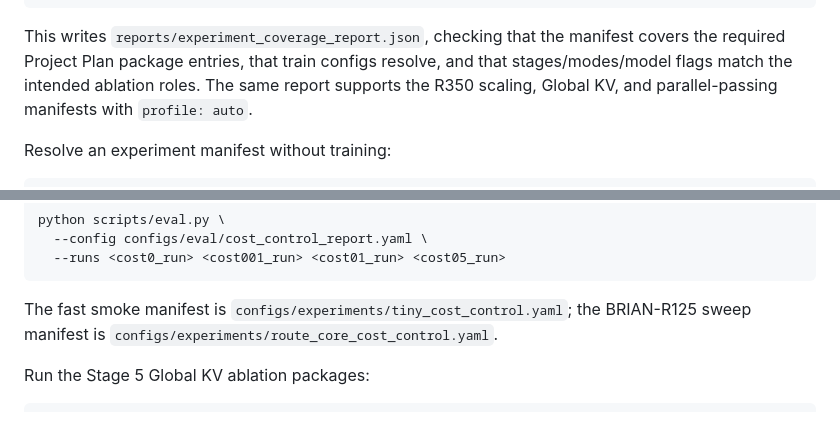
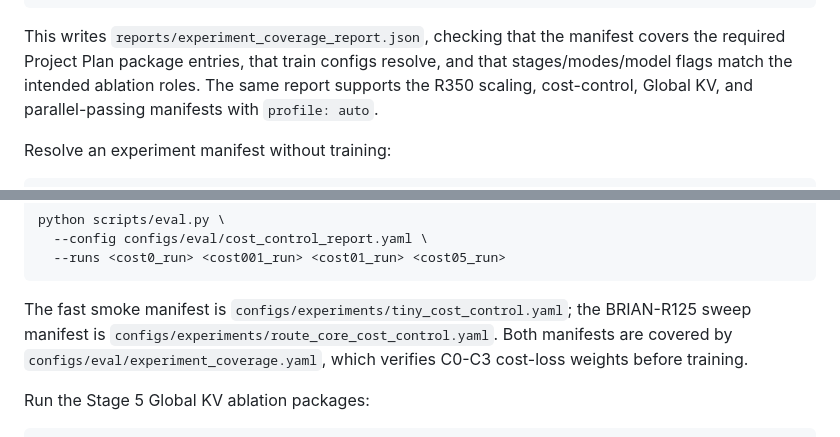
Before and after one commit to Miocio-nora/BRIAN, a Markdown page: README.md, 2 parts joined by grey strips. GitHub-like rendering.

Commit message:
Document cost-control coverage support

````diff
--- a/README.md
+++ b/README.md
@@ -330,7 +330,7 @@ python scripts/eval.py \
 ```
 
 This writes `reports/experiment_coverage_report.json`, checking that the manifest covers the required Project Plan package entries, that train configs resolve, and that stages/modes/model flags match the intended ablation roles.
-The same report supports the R350 scaling, Global KV, and parallel-passing manifests with `profile: auto`.
+The same report supports the R350 scaling, cost-control, Global KV, and parallel-passing manifests with `profile: auto`.
 
 Resolve an experiment manifest without training:
 
@@ -360,6 +360,7 @@ python scripts/eval.py \
 ```
 
 The fast smoke manifest is `configs/experiments/tiny_cost_control.yaml`; the BRIAN-R125 sweep manifest is `configs/experiments/route_core_cost_control.yaml`.
+Both manifests are covered by `configs/eval/experiment_coverage.yaml`, which verifies C0-C3 cost-loss weights before training.
 
 Run the Stage 5 Global KV ablation packages:
 
````
